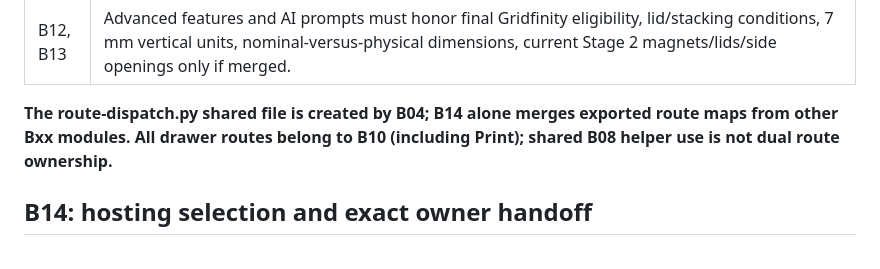
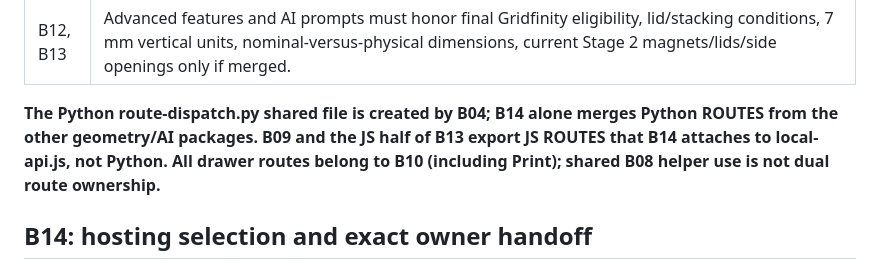
Before and after one commit to happydadto5/Wavefinity, a Markdown page: Future plans/Browser-only-core-diff-map.md, the part around one of its changes. Rendered like a GitHub page.

Commit message:
Align diff-map Python and JavaScript route registries with final assembly ownership

```diff
--- a/Future plans/Browser-only-core-diff-map.md
+++ b/Future plans/Browser-only-core-diff-map.md
@@ -170,7 +170,7 @@ Read gridfinity-stage1-spec.md and Future plans/Gridfinity-implementation-master
 | B11 | Storage Box/Drawers printed Floor pockets are pitch-specific; None accepts external baseplate with provisional EXTERNAL_PLATE_CLEARANCE_PER_SIDE_MM=0.35 per side. Nominal stays exact, physical cavity grows; min base 5.8 mm (or 8.3 mm above Storage Box underside recess), do not silently grant unverified physical fit. |
 | B12, B13 | Advanced features and AI prompts must honor final Gridfinity eligibility, lid/stacking conditions, 7 mm vertical units, nominal-versus-physical dimensions, current Stage 2 magnets/lids/side openings only if merged. |
 
-**The route-dispatch.py shared file is created by B04; B14 alone merges exported route maps from other Bxx modules. All drawer routes belong to B10 (including Print); shared B08 helper use is not dual route ownership.**
+**The Python route-dispatch.py shared file is created by B04; B14 alone merges Python ROUTES from the other geometry/AI packages. B09 and the JS half of B13 export JS ROUTES that B14 attaches to local-api.js, not Python. All drawer routes belong to B10 (including Print); shared B08 helper use is not dual route ownership.**
 
 ## B14: hosting selection and exact owner handoff
 
```
Also changed, not shown: other parts of Future plans/Browser-only-core-diff-map.md (+5 -5 lines).
